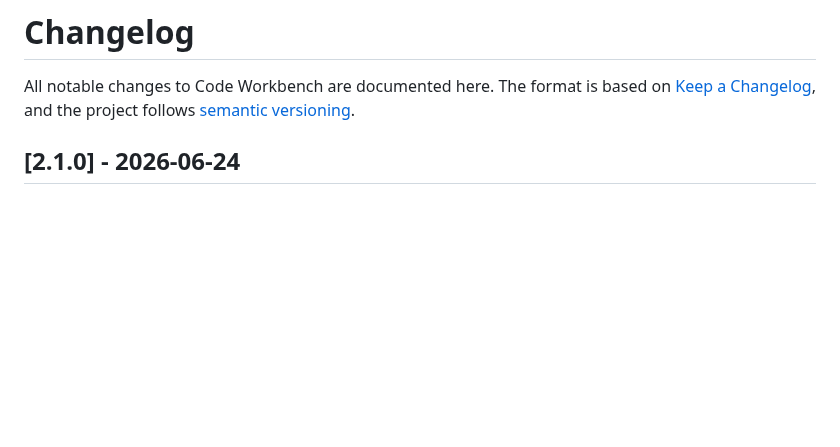
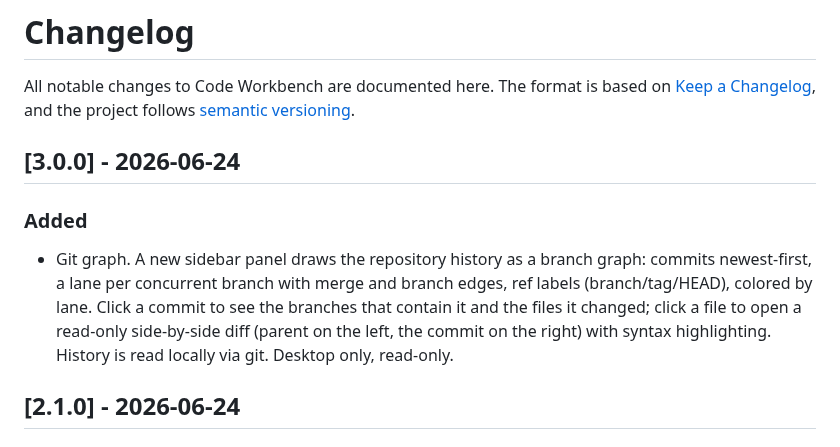
Before and after one commit to vitaly-andr/obsidian-code-workbench, a Markdown page: CHANGELOG.md, the part around the change. Drawn GitHub-style; blank space fills up the shorter version.

Commit message:
release: 3.0.0 — git graph + read-only commit diff
Bump to 3.0.0, document the new Git graph panel (branch graph, commit detail
with branches/changed files, read-only file diff) in the README (with a
screenshot) and CHANGELOG. minAppVersion stays 1.7.2.

```diff
--- a/CHANGELOG.md
+++ b/CHANGELOG.md
@@ -3,6 +3,16 @@
 All notable changes to Code Workbench are documented here. The format is based on
 [Keep a Changelog](https://keepachangelog.com/en/1.1.0/), and the project follows
 [semantic versioning](https://semver.org/).
+
+## [3.0.0] - 2026-06-24
+
+### Added
+- Git graph. A new sidebar panel draws the repository history as a branch graph: commits
+  newest-first, a lane per concurrent branch with merge and branch edges, ref labels
+  (branch/tag/HEAD), colored by lane. Click a commit to see the branches that contain it and the
+  files it changed; click a file to open a read-only side-by-side diff (parent on the left, the
+  commit on the right) with syntax highlighting. History is read locally via git. Desktop only,
+  read-only.
 
 ## [2.1.0] - 2026-06-24
 
```
Also changed, not shown: README.md (+5 -0 lines), docs/git-graph-panel.png (added), 3 other files.
